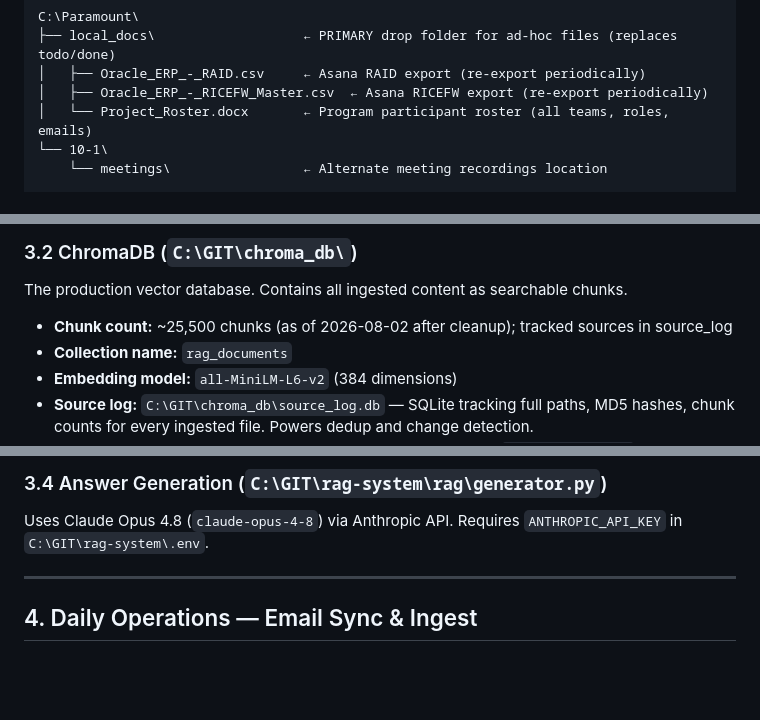
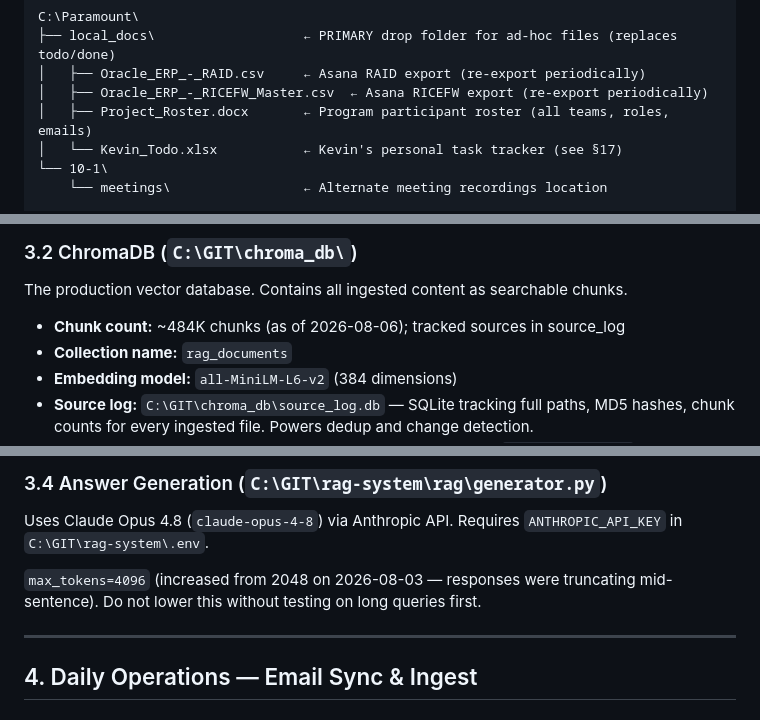
Before and after one commit to KevinBudz40/Paramount, a Markdown page: OPERATIONS_MANUAL.md, 3 parts joined by grey strips. Rendered like a GitHub page; blank space fills up the shorter version.

```diff
--- a/OPERATIONS_MANUAL.md
+++ b/OPERATIONS_MANUAL.md
@@ -122,7 +128,8 @@ C:\Paramount\
 ├── local_docs\                   ← PRIMARY drop folder for ad-hoc files (replaces todo/done)
 │   ├── Oracle_ERP_-_RAID.csv     ← Asana RAID export (re-export periodically)
 │   ├── Oracle_ERP_-_RICEFW_Master.csv  ← Asana RICEFW export (re-export periodically)
-│   └── Project_Roster.docx       ← Program participant roster (all teams, roles, emails)
+│   ├── Project_Roster.docx       ← Program participant roster (all teams, roles, emails)
+│   └── Kevin_Todo.xlsx           ← Kevin's personal task tracker (see §17)
 └── 10-1\
     └── meetings\                 ← Alternate meeting recordings location
 
@@ -157,7 +164,7 @@ Set `$env:CHROMA_DIR = "C:\GIT\chroma_db_new"` and `$env:PORT = "5001"` to run a
 
 The production vector database. Contains all ingested content as searchable chunks.
 
-- **Chunk count:** ~25,500 chunks (as of 2026-08-02 after cleanup); tracked sources in source_log
+- **Chunk count:** ~484K chunks (as of 2026-08-06); tracked sources in source_log
 - **Collection name:** `rag_documents`
 - **Embedding model:** `all-MiniLM-L6-v2` (384 dimensions)
 - **Source log:** `C:\GIT\chroma_db\source_log.db` — SQLite tracking full paths, MD5 hashes, chunk counts for every ingested file. Powers dedup and change detection.
@@ -177,6 +184,9 @@ Separate SQLite DB for the dashboard tracking panels. Independent of ChromaDB.
 
 Uses Claude Opus 4.8 (`claude-opus-4-8`) via Anthropic API. Requires
 `ANTHROPIC_API_KEY` in `C:\GIT\rag-system\.env`.
+
+`max_tokens=4096` (increased from 2048 on 2026-08-03 — responses were truncating mid-sentence).
+Do not lower this without testing on long queries first.
 
 ---
 
```
Also changed, not shown: other parts of OPERATIONS_MANUAL.md (+69 -8 lines).
